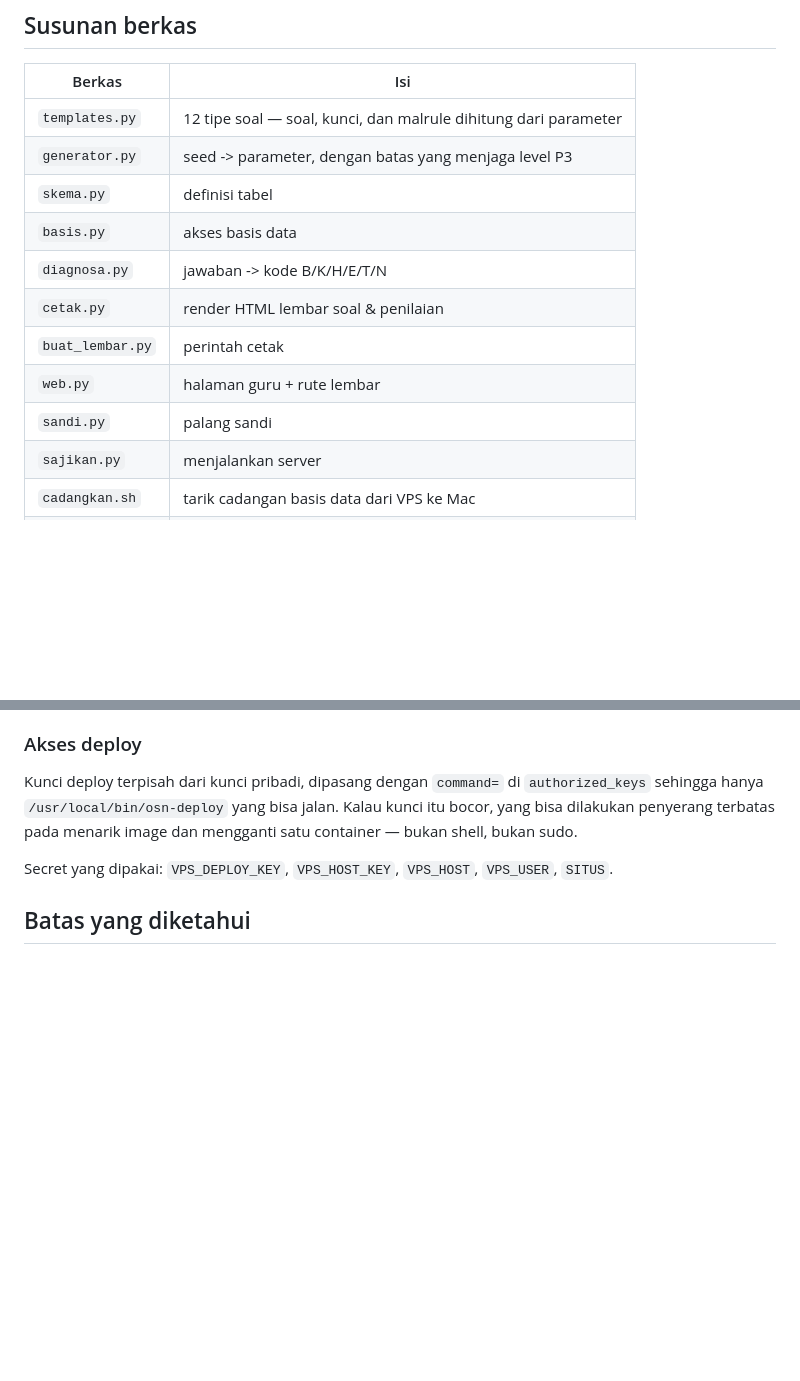
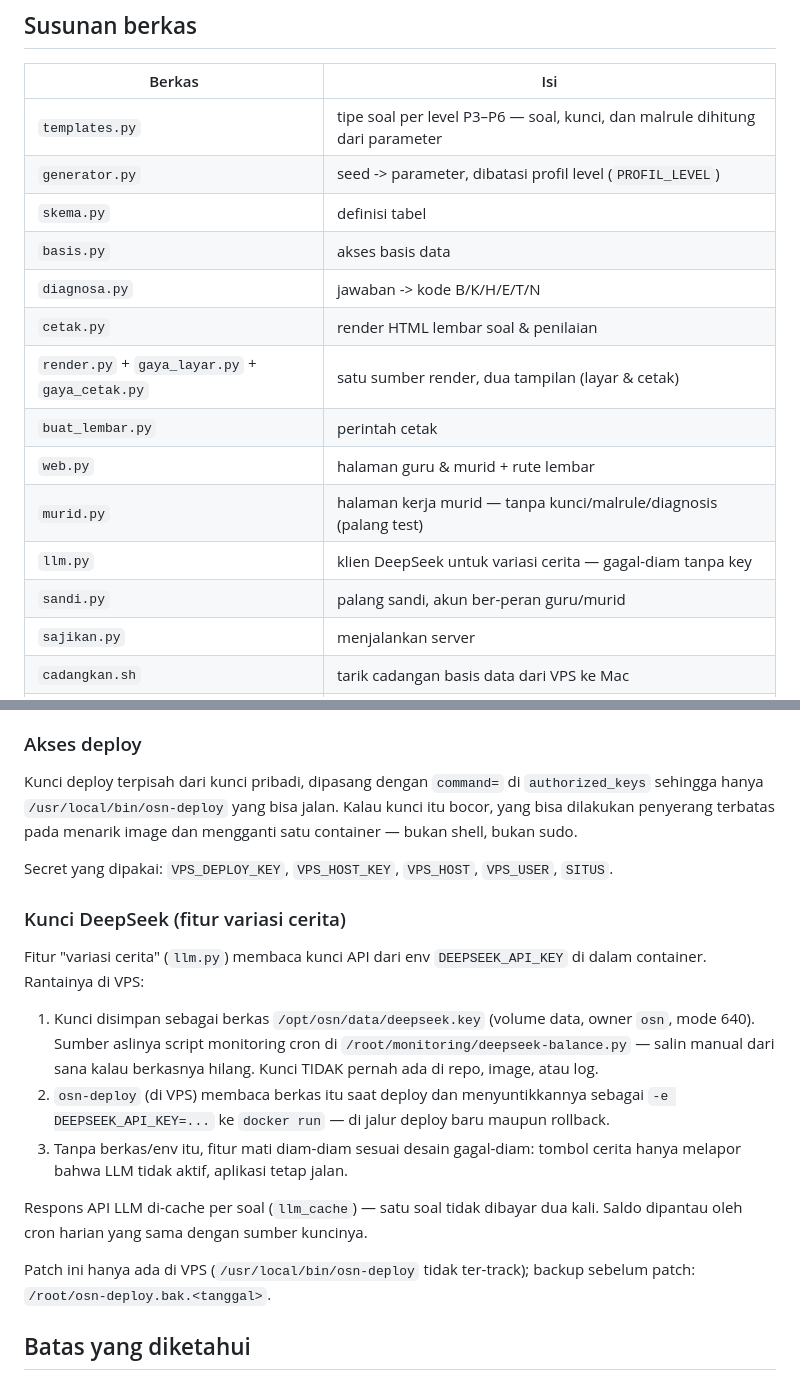
Before and after one commit to clarinovist/osn-mesin-latihan, a Markdown page: mesin/README.md, 2 parts joined by grey strips. Rendered like a GitHub page; blank space fills up the shorter version.

Commit message:
docs(mesin): rantai kunci DeepSeek di VPS + susunan berkas Fase 1-5
Dokumentasikan cara DEEPSEEK_API_KEY sampai ke container (berkas di
volume data -> osn-deploy inject env), perilaku gagal-diam, dan cache
llm_cache. Perbarui tabel susunan berkas: render/gaya_*, murid.py,
llm.py, peran akun.

```diff
--- a/mesin/README.md
+++ b/mesin/README.md
@@ -114,15 +114,18 @@ seed, jadi selalu sama persis.
 
 | Berkas | Isi |
 |---|---|
-| `templates.py` | 12 tipe soal — soal, kunci, dan malrule dihitung dari parameter |
-| `generator.py` | seed -> parameter, dengan batas yang menjaga level P3 |
+| `templates.py` | tipe soal per level P3–P6 — soal, kunci, dan malrule dihitung dari parameter |
+| `generator.py` | seed -> parameter, dibatasi profil level (`PROFIL_LEVEL`) |
 | `skema.py` | definisi tabel |
 | `basis.py` | akses basis data |
 | `diagnosa.py` | jawaban -> kode B/K/H/E/T/N |
 | `cetak.py` | render HTML lembar soal & penilaian |
+| `render.py` + `gaya_layar.py` + `gaya_cetak.py` | satu sumber render, dua tampilan (layar & cetak) |
 | `buat_lembar.py` | perintah cetak |
-| `web.py` | halaman guru + rute lembar |
-| `sandi.py` | palang sandi |
+| `web.py` | halaman guru & murid + rute lembar |
+| `murid.py` | halaman kerja murid — tanpa kunci/malrule/diagnosis (palang test) |
+| `llm.py` | klien DeepSeek untuk variasi cerita — gagal-diam tanpa key |
+| `sandi.py` | palang sandi, akun ber-peran guru/murid |
 | `sajikan.py` | menjalankan server |
 | `cadangkan.sh` | tarik cadangan basis data dari VPS ke Mac |
 | `Dockerfile` | container untuk VPS |
@@ -179,6 +182,27 @@ menarik image dan mengganti satu container — bukan shell, bukan sudo.
 Secret yang dipakai: `VPS_DEPLOY_KEY`, `VPS_HOST_KEY`, `VPS_HOST`,
 `VPS_USER`, `SITUS`.
 
+### Kunci DeepSeek (fitur variasi cerita)
+
+Fitur "variasi cerita" (`llm.py`) membaca kunci API dari env
+`DEEPSEEK_API_KEY` di dalam container. Rantainya di VPS:
+
+1. Kunci disimpan sebagai berkas `/opt/osn/data/deepseek.key`
+   (volume data, owner `osn`, mode 640). Sumber aslinya script monitoring
+   cron di `/root/monitoring/deepseek-balance.py` — salin manual dari sana
+   kalau berkasnya hilang. Kunci TIDAK pernah ada di repo, image, atau log.
+2. `osn-deploy` (di VPS) membaca berkas itu saat deploy dan menyuntikkannya
+   sebagai `-e DEEPSEEK_API_KEY=...` ke `docker run` — di jalur deploy baru
+   maupun rollback.
+3. Tanpa berkas/env itu, fitur mati diam-diam sesuai desain gagal-diam:
+   tombol cerita hanya melapor bahwa LLM tidak aktif, aplikasi tetap jalan.
+
+Respons API LLM di-cache per soal (`llm_cache`) — satu soal tidak dibayar
+dua kali. Saldo dipantau oleh cron harian yang sama dengan sumber kuncinya.
+
+Patch ini hanya ada di VPS (`/usr/local/bin/osn-deploy` tidak ter-track);
+backup sebelum patch: `/root/osn-deploy.bak.<tanggal>`.
+
 
 ## Batas yang diketahui
 
```
